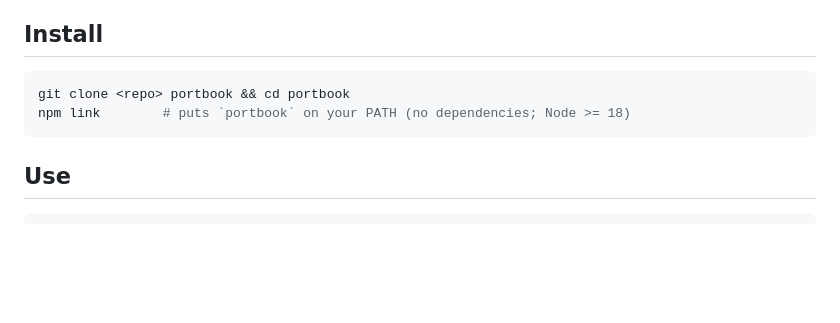
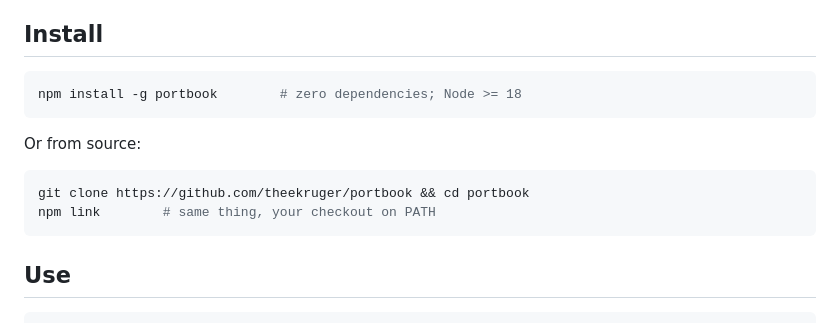
Before and after one commit to theekruger/portbook, a Markdown page: README.md, the part around the change. Rendered like a GitHub page; blank space fills up the shorter version.

Commit message:
README: portbook is on npm — install with 'npm install -g portbook'
Co-Authored-By: Claude Opus 4.8 <noreply@anthropic.com>

````diff
--- a/README.md
+++ b/README.md
@@ -13,8 +13,12 @@ When several projects and several agents run servers on one machine, they grab p
 
 ## Install
 ```bash
-git clone <repo> portbook && cd portbook
-npm link        # puts `portbook` on your PATH (no dependencies; Node >= 18)
+npm install -g portbook        # zero dependencies; Node >= 18
+```
+Or from source:
+```bash
+git clone https://github.com/theekruger/portbook && cd portbook
+npm link        # same thing, your checkout on PATH
 ```
 
 ## Use
````
